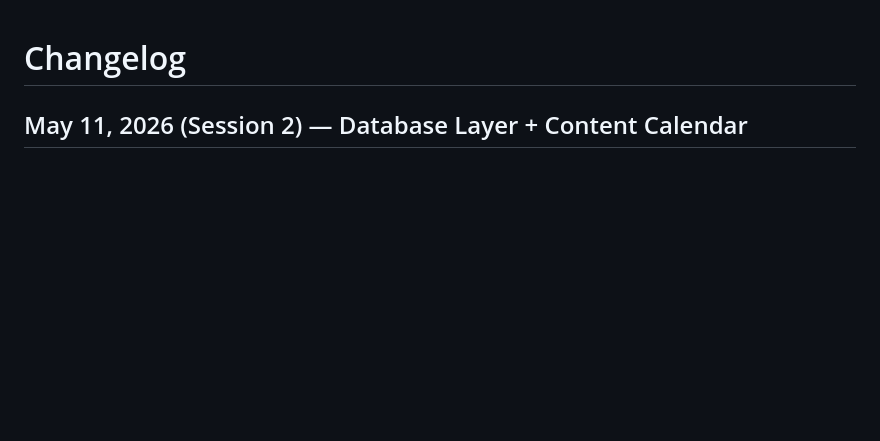
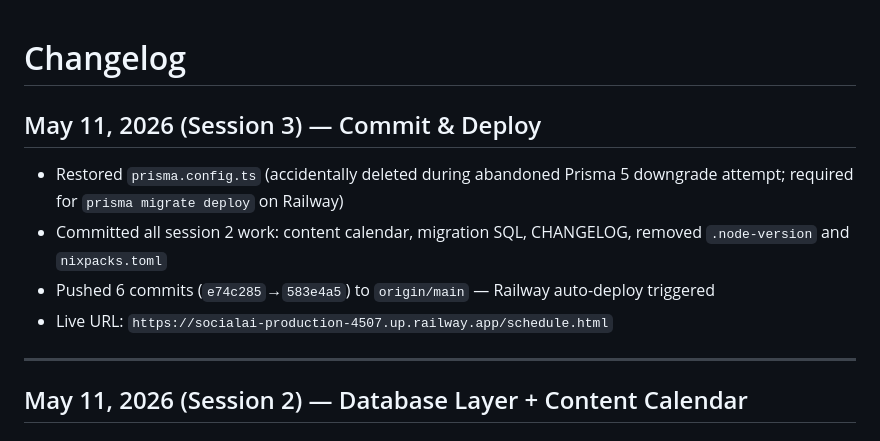
Before and after one commit to dianahub/socialai, a Markdown page: CHANGELOG.md, the part around the change. GitHub-like rendering; blank space fills up the shorter version.

Commit message:
Add session 3 entry to CHANGELOG (commit + deploy notes)
Co-Authored-By: Claude Sonnet 4.6 <noreply@anthropic.com>

```diff
--- a/CHANGELOG.md
+++ b/CHANGELOG.md
@@ -1,4 +1,13 @@
 # Changelog
+
+## May 11, 2026 (Session 3) — Commit & Deploy
+
+- Restored `prisma.config.ts` (accidentally deleted during abandoned Prisma 5 downgrade attempt; required for `prisma migrate deploy` on Railway)
+- Committed all session 2 work: content calendar, migration SQL, CHANGELOG, removed `.node-version` and `nixpacks.toml`
+- Pushed 6 commits (`e74c285`→`583e4a5`) to `origin/main` — Railway auto-deploy triggered
+- Live URL: `https://socialai-production-4507.up.railway.app/schedule.html`
+
+---
 
 ## May 11, 2026 (Session 2) — Database Layer + Content Calendar
 
```
